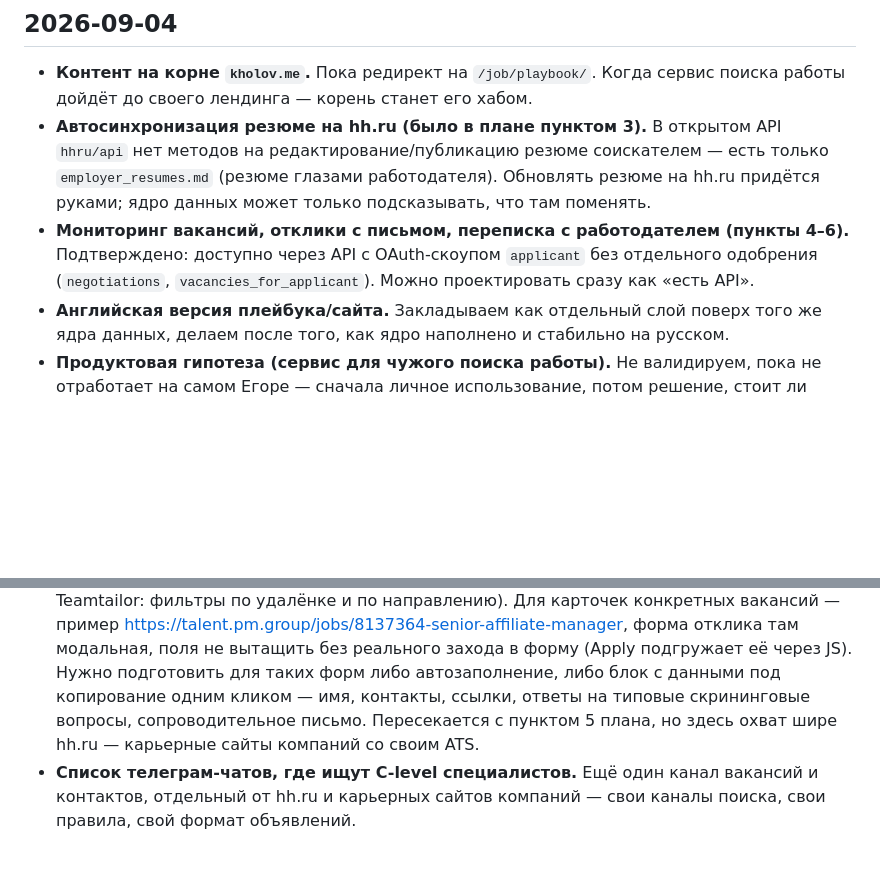
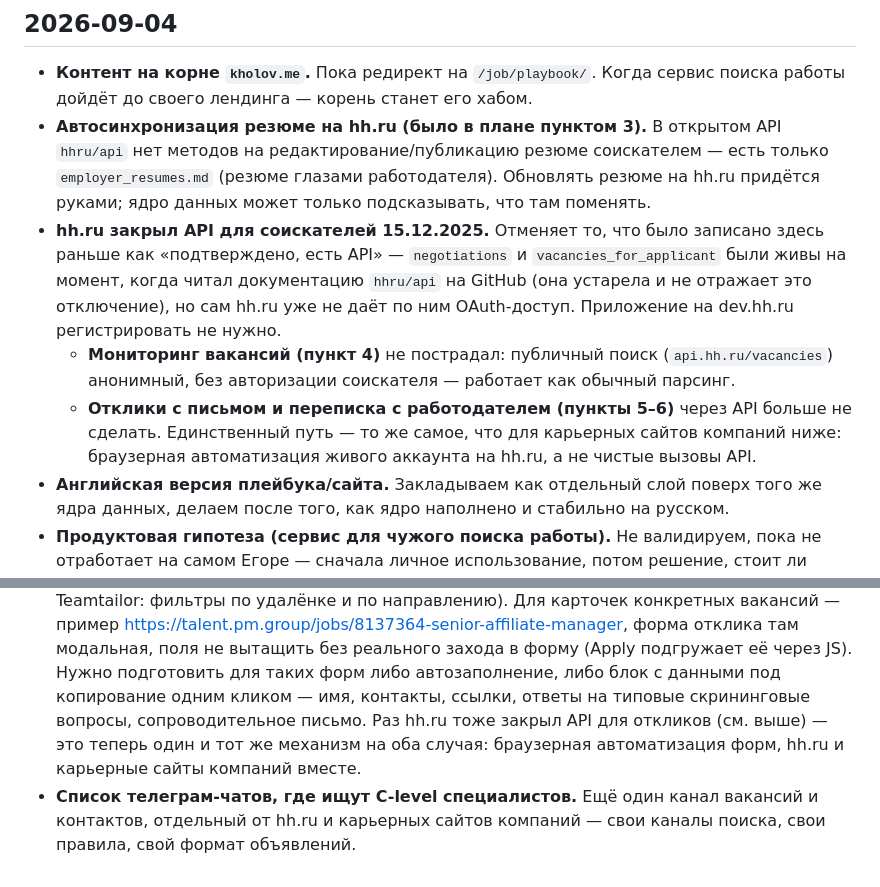
Before and after one commit to mrkholov/kholov-playbook, a Markdown page: BACKLOG.md, 2 parts joined by grey strips. Rendered like a GitHub page; blank space fills up the shorter version.

Commit message:
Correct backlog: hh.ru shut down applicant API on 2025-12-15
The earlier note "confirmed via API" for negotiations/apply came from
the hhru/api GitHub docs, which are stale and don't reflect this.
Public vacancy search stays unaffected (anonymous, not applicant-scoped);
applying and messaging now need browser automation instead, merged
with the existing company-ATS backlog item since it's the same technique.

Co-Authored-By: Claude Sonnet 5 <noreply@anthropic.com>

```diff
--- a/BACKLOG.md
+++ b/BACKLOG.md
@@ -10,9 +10,16 @@
   `hhru/api` нет методов на редактирование/публикацию резюме соискателем — есть только
   `employer_resumes.md` (резюме глазами работодателя). Обновлять резюме на hh.ru придётся
   руками; ядро данных может только подсказывать, что там поменять.
-- **Мониторинг вакансий, отклики с письмом, переписка с работодателем (пункты 4–6).**
-  Подтверждено: доступно через API с OAuth-скоупом `applicant` без отдельного одобрения
-  (`negotiations`, `vacancies_for_applicant`). Можно проектировать сразу как «есть API».
+- **hh.ru закрыл API для соискателей 15.12.2025.** Отменяет то, что было записано здесь
+  раньше как «подтверждено, есть API» — `negotiations` и `vacancies_for_applicant` были
+  живы на момент, когда читал документацию `hhru/api` на GitHub (она устарела и не
+  отражает это отключение), но сам hh.ru уже не даёт по ним OAuth-доступ. Приложение
+  на dev.hh.ru регистрировать не нужно.
+  - **Мониторинг вакансий (пункт 4)** не пострадал: публичный поиск (`api.hh.ru/vacancies`)
+    анонимный, без авторизации соискателя — работает как обычный парсинг.
+  - **Отклики с письмом и переписка с работодателем (пункты 5–6)** через API больше не
+    сделать. Единственный путь — то же самое, что для карьерных сайтов компаний ниже:
+    браузерная автоматизация живого аккаунта на hh.ru, а не чистые вызовы API.
 - **Английская версия плейбука/сайта.** Закладываем как отдельный слой поверх того же
   ядра данных, делаем после того, как ядро наполнено и стабильно на русском.
 - **Продуктовая гипотеза (сервис для чужого поиска работы).** Не валидируем, пока не
@@ -34,8 +41,9 @@
   форма отклика там модальная, поля не вытащить без реального захода в форму (Apply
   подгружает её через JS). Нужно подготовить для таких форм либо автозаполнение,
   либо блок с данными под копирование одним кликом — имя, контакты, ссылки, ответы
-  на типовые скрининговые вопросы, сопроводительное письмо. Пересекается с пунктом 5
-  плана, но здесь охват шире hh.ru — карьерные сайты компаний со своим ATS.
+  на типовые скрининговые вопросы, сопроводительное письмо. Раз hh.ru тоже закрыл API
+  для откликов (см. выше) — это теперь один и тот же механизм на оба случая:
+  браузерная автоматизация форм, hh.ru и карьерные сайты компаний вместе.
 - **Список телеграм-чатов, где ищут C-level специалистов.** Ещё один канал вакансий
   и контактов, отдельный от hh.ru и карьерных сайтов компаний — свои каналы поиска,
   свои правила, свой формат объявлений.
```
